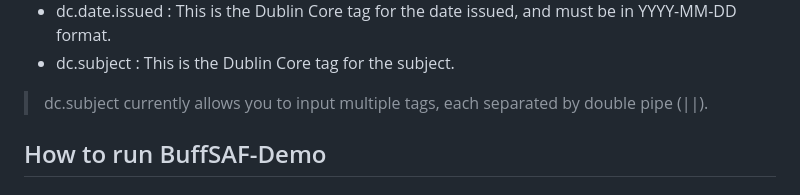
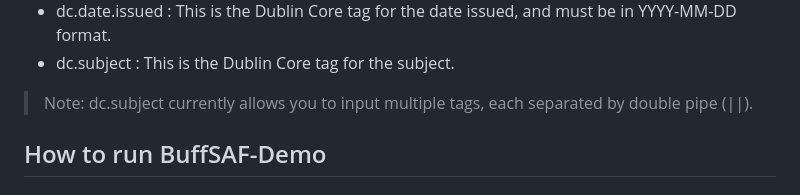
Before and after one commit to brucejwardlow/buffsaf-demo, a Markdown page: README.md, the part around the change. Drawn GitHub-style.

```diff
--- a/README.md
+++ b/README.md
@@ -44,7 +44,7 @@ This script currently only supports the following metadata csv headers:
 - dc.subject
 : This is the Dublin Core tag for the subject.
 
-> dc.subject currently allows you to input multiple tags, each separated by double pipe (||).
+>Note: dc.subject currently allows you to input multiple tags, each separated by double pipe (||).
 
 ## How to run BuffSAF-Demo
 
```
